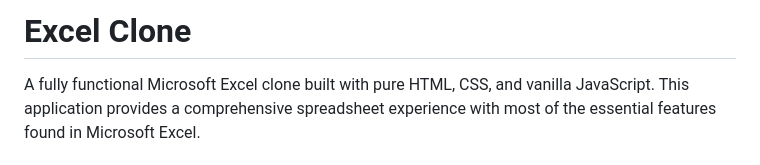
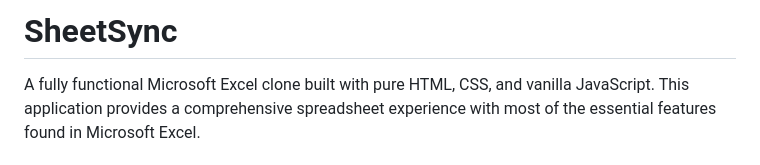
Before and after one commit to Jigishadas13/SheetSync, a Markdown page: README.md, the part around the change. Rendered like a GitHub page.

```diff
--- a/README.md
+++ b/README.md
@@ -1,5 +1,4 @@
-# Excel Clone
-
+# SheetSync
 A fully functional Microsoft Excel clone built with pure HTML, CSS, and vanilla JavaScript. This application provides a comprehensive spreadsheet experience with most of the essential features found in Microsoft Excel.
 
 ## Features
```
